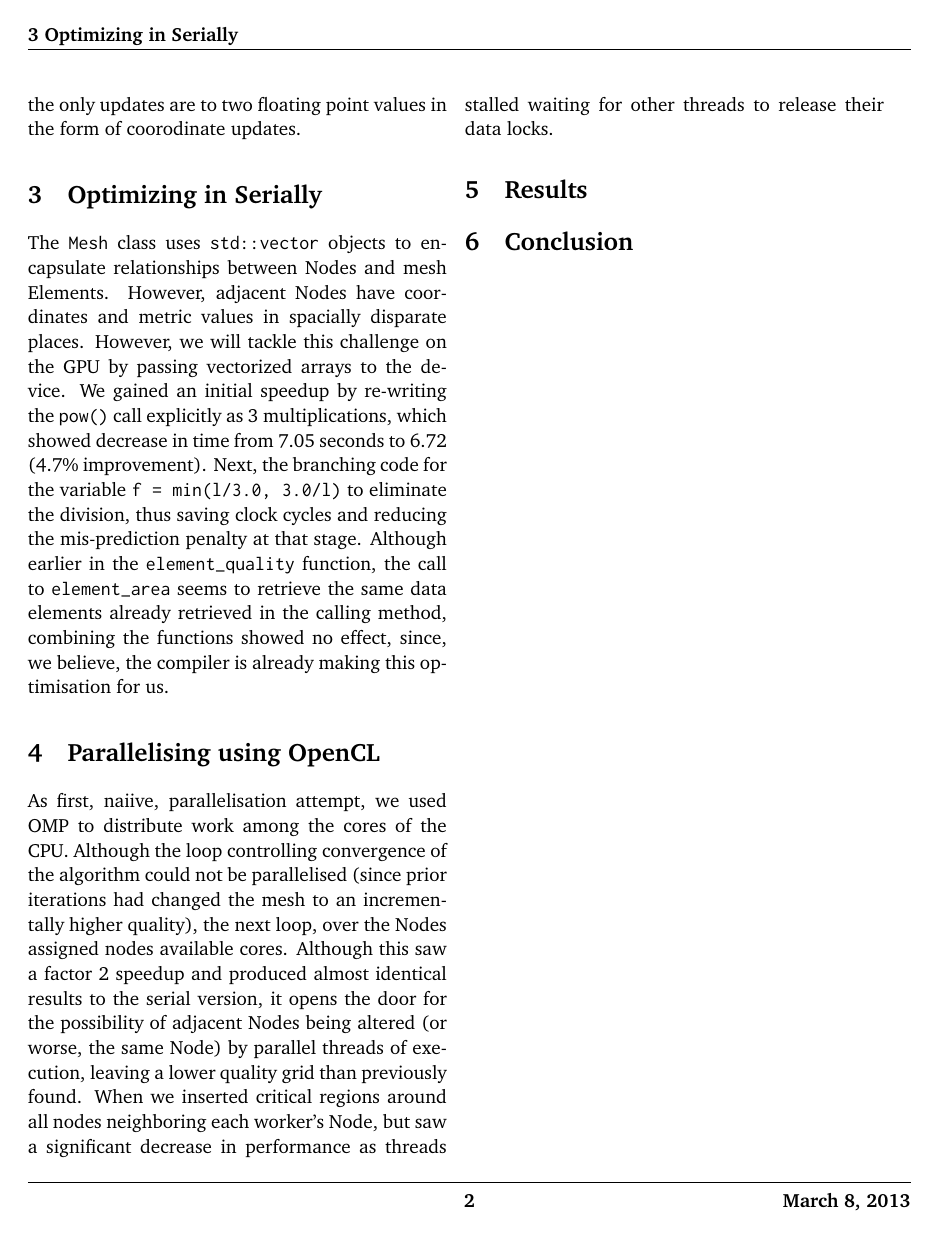
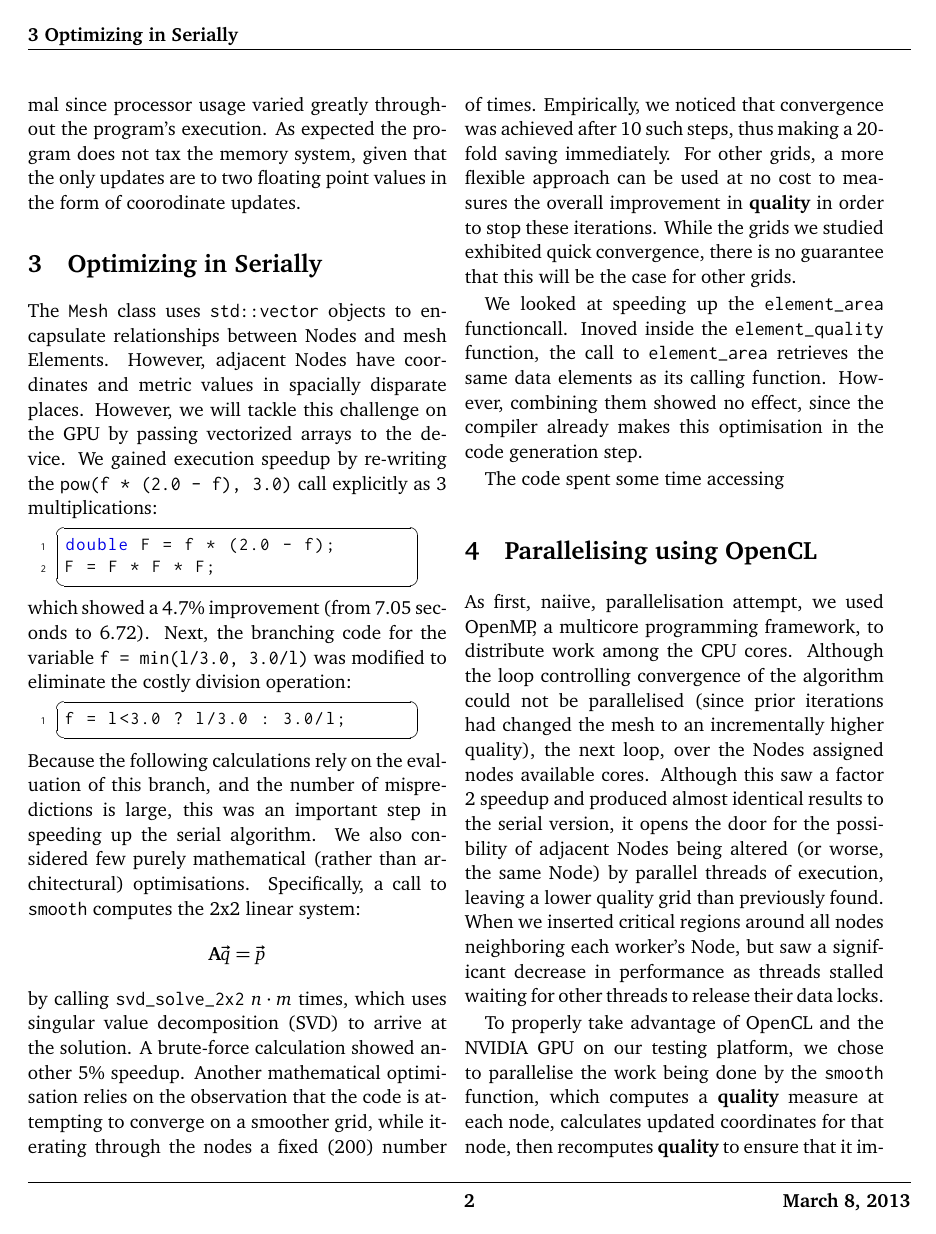
Before and after one commit to gribml/smooth, a LaTeX document (report/report.tex): page 2 of 2 before the commit and page 2 of 3 after it. Compiled offline with pdfLaTeX.

Commit message:
working on report

```diff
--- a/report/report.tex
+++ b/report/report.tex
@@ -58,6 +58,7 @@
 \definecolor{colComments}{rgb}{0,0.6,0}
 \usepackage{listings}
 \lstset{
+  language=C++,
   stringstyle=\color{colString},
   keywordstyle=\color{colKeys},
   identifierstyle=\color{colIdentifier},
@@ -186,11 +187,35 @@ $$
 $$
-where $\Delta(M)$ is the maximum degree of the mesh.  Within \verb+element_quality+, the standard power function $pow(x, y) = x^y$ took an inordinate amount of time, as well as computations for \verb+element_area+ and accesses to elements of \verb+vector+ fields in the \verb+Mesh+ class.  Some further time was spent solving a 2-by-2 system of linear equations and in helper functions measuring properties of the mesh.  The profiler allowed us to further determine that these resource uses were far from optimal since processor usage varied greatly throughout the program's execution.  As expected the program does not tax the memory system, given that the only updates are to two floating point values in the form of coorodinate updates.
+where $\Delta(G)$ is the maximum degree of the mesh.  Within \verb+element_quality+, the standard power function $pow(x, y) = x^y$ took an inordinate amount of time, as well as computations for \verb+element_area+ and accesses to elements of \verb+vector+ fields in the \verb+Mesh+ class.  Some further time was spent solving a 2-by-2 system of linear equations and in helper functions measuring properties of the mesh.  The profiler allowed us to further determine that these resource uses were far from optimal since processor usage varied greatly throughout the program's execution.  As expected the program does not tax the memory system, given that the only updates are to two floating point values in the form of coorodinate updates.
 
 \section{Optimizing in Serially}
 The \verb+Mesh+ class uses \verb+std::vector+ objects to encapsulate relationships between Nodes and mesh Elements.  However, adjacent Nodes have coordinates and metric values in spacially disparate places.  However, we will tackle this challenge on the GPU by passing vectorized arrays to the device.
-We gained an initial speedup by re-writing the \verb+pow()+ call explicitly as 3 multiplications, which showed decrease in time from 7.05 seconds to 6.72 (4.7\% improvement).  Next, the branching code for the variable \verb+f = min(l/3.0, 3.0/l)+ to eliminate the division, thus saving clock cycles and reducing the mis-prediction penalty at that stage.  Although earlier in the \verb+element_quality+ function, the call to \verb+element_area+ seems to retrieve the same data elements already retrieved in the calling method, combining the functions showed no effect, since, we believe, the compiler is already making this optimisation for us.
+We gained execution speedup by re-writing the \verb+pow(f * (2.0 - f), 3.0)+ call explicitly as 3 multiplications:
+\begin{lstlisting}[ ]
+double F = f * (2.0 - f);
+F = F * F * F;
+\end{lstlisting}
+which showed a 4.7\% improvement (from 7.05 seconds to 6.72).  Next, the branching code for the variable \verb+f = min(l/3.0, 3.0/l)+ was modified to eliminate the costly division operation:
+\begin{lstlisting}[ ]
+f = l<3.0 ? l/3.0 : 3.0/l;
+\end{lstlisting}
+Because the following calculations rely on the evaluation of this branch, and the number of mispredictions is large, this was an important step in speeding up the serial algorithm.
+We also considered few purely mathematical (rather than architectural) optimisations.  Specifically, a call to \verb+smooth+ computes the 2x2 linear system:
+$$
+\mathbf{A}\vec{q} = \vec{p}
+$$
+by calling \verb+svd_solve_2x2+ $n \cdot m$ times, which uses singular value decomposition (SVD) to arrive at the solution.  A brute-force calculation showed another 5\% speedup.  Another mathematical optimisation relies on the observation that the code is attempting to converge on a smoother grid, while iterating through the nodes a fixed (200) number of times.  Empirically, we noticed that convergence was achieved after 10 such steps, thus making a 20-fold saving immediately.  For other grids, a more flexible approach can be used at no cost to measures the overall improvement in \emph{quality} in order to stop these iterations.  While the grids we studied exhibited quick convergence, there is no guarantee that this will be the case for other grids.
+
+We looked at speeding up the \verb+element_area+ functioncall.  Inoved inside the \verb+element_quality+ function, the call to \verb+element_area+ retrieves the same data elements as its calling function.  However, combining them showed no effect, since the compiler already makes this optimisation in the code generation step.
+
+The code spent some time accessing
+
 \section{Parallelising using OpenCL}
-As first, naiive, parallelisation attempt, we used OMP to distribute work among the cores of the CPU.  Although the loop controlling convergence of the algorithm could not be parallelised (since prior iterations had changed the mesh to an incrementally higher quality), the next loop, over the Nodes assigned nodes available cores.  Although this saw a factor 2 speedup and produced almost identical results to the serial version, it opens the door for the possibility of adjacent Nodes being altered (or worse, the same Node) by parallel threads of execution, leaving a lower quality grid than previously found.  When we inserted critical regions around all nodes neighboring each worker's Node, but saw a significant decrease in performance as threads stalled waiting for other threads to release their data locks.
+As first, naiive, parallelisation attempt, we used OpenMP, a multicore programming framework, to distribute work among the CPU cores.  Although the loop controlling convergence of the algorithm could not be parallelised (since prior iterations had changed the mesh to an incrementally higher quality), the next loop, over the Nodes assigned nodes available cores.  Although this saw a factor 2 speedup and produced almost identical results to the serial version, it opens the door for the possibility of adjacent Nodes being altered (or worse, the same Node) by parallel threads of execution, leaving a lower quality grid than previously found.  When we inserted critical regions around all nodes neighboring each worker's Node, but saw a significant decrease in performance as threads stalled waiting for other threads to release their data locks.
+
+To properly take advantage of OpenCL and the NVIDIA GPU on our testing platform, we chose to parallelise the work being done by the \verb+smooth+ function, which computes a \emph{quality} measure at each node, calculates updated coordinates for that node, then recomputes \emph{quality} to ensure that it improved.  It rolls back the changes results if \emph{quality} decreases.  The challenge of parallelising this code is twofold: eliminate contention between threads doing work on adjacent nodes, then write code to copy the relevant data to the GPU and do the correct computation within each thread.
+
+\subsection{Mesh Coloring}
+We employed a simple approach to color the nodes.
 \section{Results}
 %  various charts and tables of data from running the code
 \section{Conclusion}
```
Also changed, not shown: report/report.tex (6 more changed lines), 1 other file.
